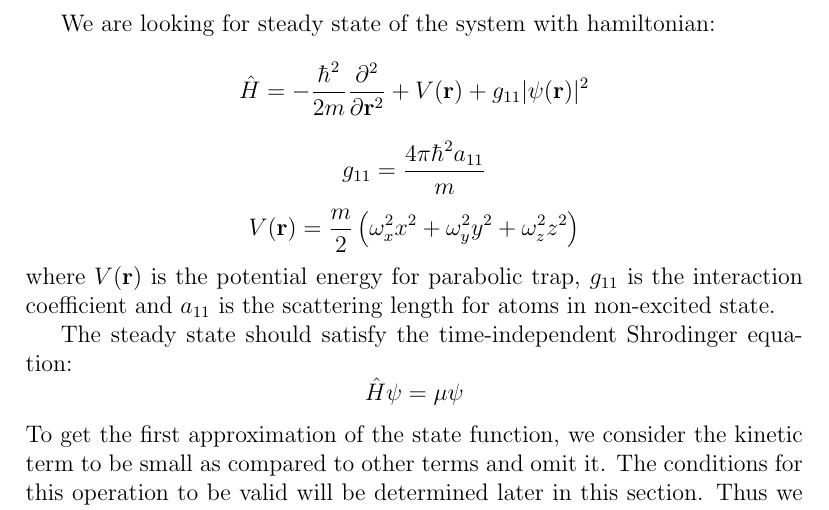
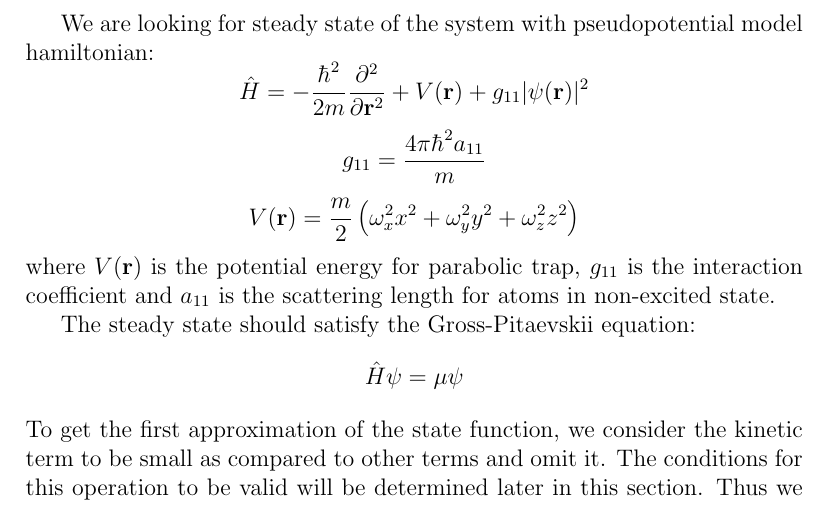
Before and after one commit to fjarri-attic/bec, a LaTeX document (docs/wigner_simulation.report/tf_steady_state_derivation.tex): part of page 1 of 3, cut so that both start at the same text. Compiled offline with pdfLaTeX.

Commit message:
docs\wigner_simulation: fixed Shrodinger equation -> GPE

```diff
--- a/docs/wigner_simulation.report/tf_steady_state_derivation.tex
+++ b/docs/wigner_simulation.report/tf_steady_state_derivation.tex
@@ -7,7 +7,7 @@
 
 \begin{document}
 
-We are looking for steady state of the system with hamiltonian:
+We are looking for steady state of the system with pseudopotential model hamiltonian:
 \[
 \hat{H} = -\frac{\hbar^2}{2m} \frac{\partial^2}{\partial \mathbf{r}^2} + \\
 V(\mathbf{r}) + \\
@@ -18,7 +18,7 @@ g_{11} \vert \psi(\mathbf{r}) \vert^2
 where $V(\mathbf{r})$ is the potential energy for parabolic trap, $g_{11}$ is the interaction coefficient
 and $a_{11}$ is the scattering length for atoms in non-excited state.
 
-The steady state should satisfy the time-independent Shrodinger equation:
+The steady state should satisfy the Gross-Pitaevskii equation:
 \[ \hat{H} \psi = \mu \psi \]
 To get the first approximation of the state function, we consider the kinetic term to be small as compared to other terms and omit it. The conditions for this operation to be valid will be determined later in this section. Thus we get the simple equation:
 \[ \left( V(\mathbf{r}) + g_{11} \vert \psi(\mathbf{r}) \vert^2 \right) \psi(\mathbf{r}) = \mu \psi(\mathbf{r}) \]
```
